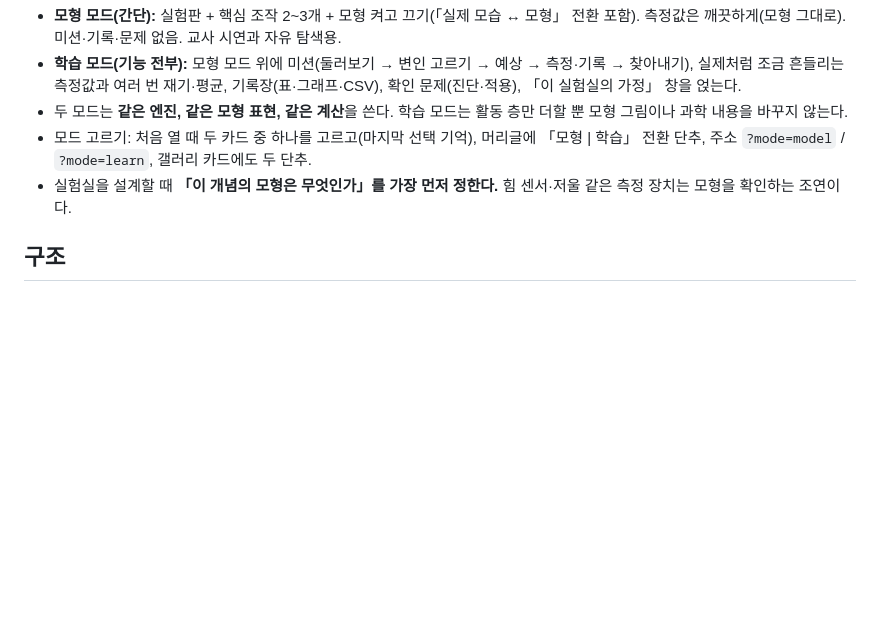
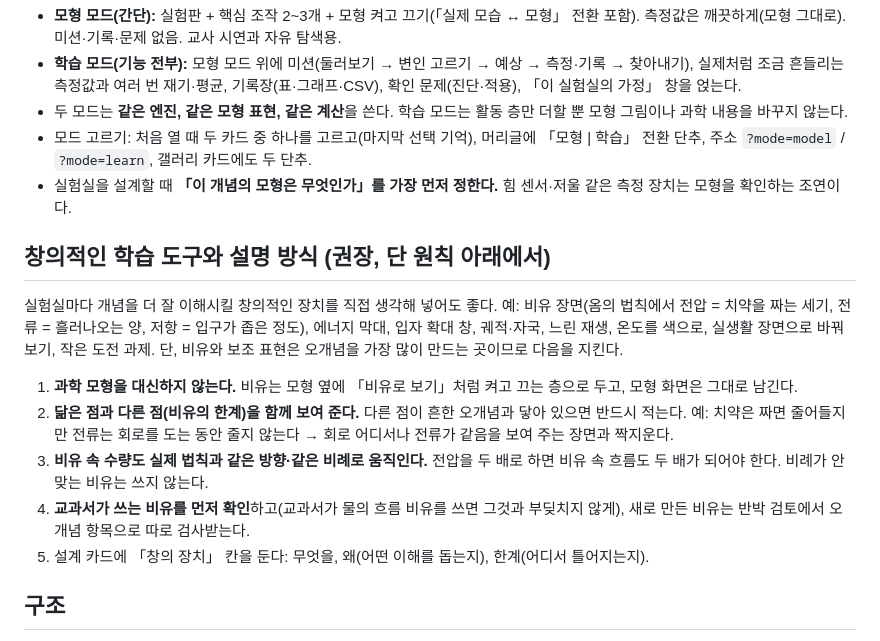
Before and after one commit to scienceisjo/sim-lab, a Markdown page: AGENTS.md, the part around the change. GitHub-like rendering; blank space fills up the shorter version.

Commit message:
AGENTS.md: 창의적 학습 도구·비유 권장과 안전장치 5가지
Co-Authored-By: Claude Opus 5.5 <noreply@anthropic.com>

```diff
--- a/AGENTS.md
+++ b/AGENTS.md
@@ -17,6 +17,15 @@
 - 두 모드는 **같은 엔진, 같은 모형 표현, 같은 계산**을 쓴다. 학습 모드는 활동 층만 더할 뿐 모형 그림이나 과학 내용을 바꾸지 않는다.
 - 모드 고르기: 처음 열 때 두 카드 중 하나를 고르고(마지막 선택 기억), 머리글에 「모형 | 학습」 전환 단추, 주소 `?mode=model` / `?mode=learn`, 갤러리 카드에도 두 단추.
 - 실험실을 설계할 때 **「이 개념의 모형은 무엇인가」를 가장 먼저 정한다.** 힘 센서·저울 같은 측정 장치는 모형을 확인하는 조연이다.
+
+## 창의적인 학습 도구와 설명 방식 (권장, 단 원칙 아래에서)
+실험실마다 개념을 더 잘 이해시킬 창의적인 장치를 직접 생각해 넣어도 좋다. 예: 비유 장면(옴의 법칙에서 전압 = 치약을 짜는 세기, 전류 = 흘러나오는 양, 저항 = 입구가 좁은 정도), 에너지 막대, 입자 확대 창, 궤적·자국, 느린 재생, 온도를 색으로, 실생활 장면으로 바꿔 보기, 작은 도전 과제.
+단, 비유와 보조 표현은 오개념을 가장 많이 만드는 곳이므로 다음을 지킨다.
+1. **과학 모형을 대신하지 않는다.** 비유는 모형 옆에 「비유로 보기」처럼 켜고 끄는 층으로 두고, 모형 화면은 그대로 남긴다.
+2. **닮은 점과 다른 점(비유의 한계)을 함께 보여 준다.** 다른 점이 흔한 오개념과 닿아 있으면 반드시 적는다. 예: 치약은 짜면 줄어들지만 전류는 회로를 도는 동안 줄지 않는다 → 회로 어디서나 전류가 같음을 보여 주는 장면과 짝지운다.
+3. **비유 속 수량도 실제 법칙과 같은 방향·같은 비례로 움직인다.** 전압을 두 배로 하면 비유 속 흐름도 두 배가 되어야 한다. 비례가 안 맞는 비유는 쓰지 않는다.
+4. **교과서가 쓰는 비유를 먼저 확인**하고(교과서가 물의 흐름 비유를 쓰면 그것과 부딪치지 않게), 새로 만든 비유는 반박 검토에서 오개념 항목으로 따로 검사받는다.
+5. 설계 카드에 「창의 장치」 칸을 둔다: 무엇을, 왜(어떤 이해를 돕는지), 한계(어디서 틀어지는지).
 
 ## 구조
 - `index.html` + `sims.js` — 갤러리(PhET식 카드). 새 실험실은 `sims.js` 에 한 줄(`own:true` 면 카드에 NEW 배지).
```
